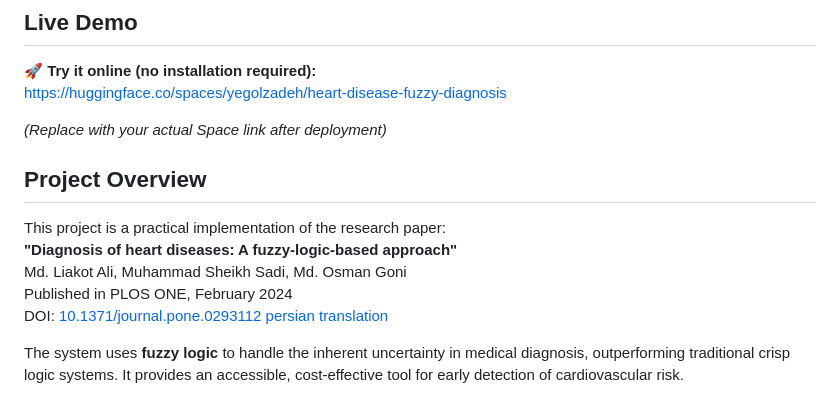
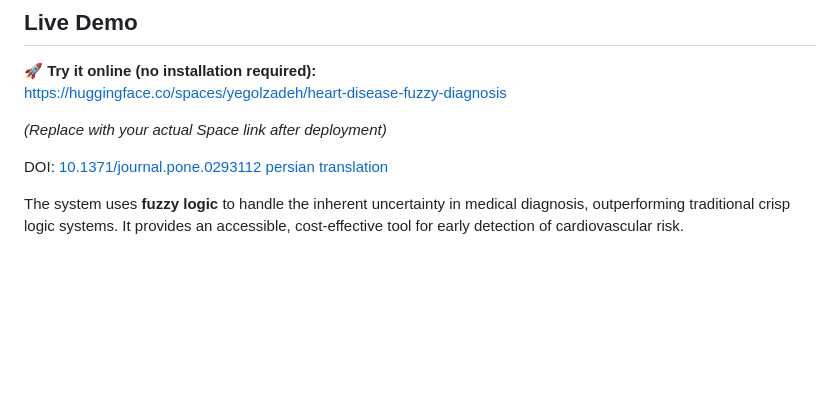
Before and after one commit to yegolzadeh/heart-disease-risk-fuzzy-implement-main, a Markdown page: README.md, the part around the change. GitHub-like rendering; blank space fills up the shorter version.

```diff
--- a/README.md
+++ b/README.md
@@ -9,11 +9,7 @@ Web-based Fuzzy Logic Expert System for Heart Disease Risk Diagnosis
 
 *(Replace with your actual Space link after deployment)*
 
-## Project Overview
-This project is a practical implementation of the research paper:
-**"Diagnosis of heart diseases: A fuzzy-logic-based approach"**
-Md. Liakot Ali, Muhammad Sheikh Sadi, Md. Osman Goni
-Published in PLOS ONE, February 2024
+
 DOI: [10.1371/journal.pone.0293112](https://drive.google.com/file/d/1Bn5coYZ4baOP-O6KcNMVRoNCxlFB3yAe/view?usp=drive_link)
 [persian translation](https://drive.google.com/file/d/1EOuBJlB39NDVcf5nKRMlDKMT5dkioPBw/view?usp=drive_link)
 
```
